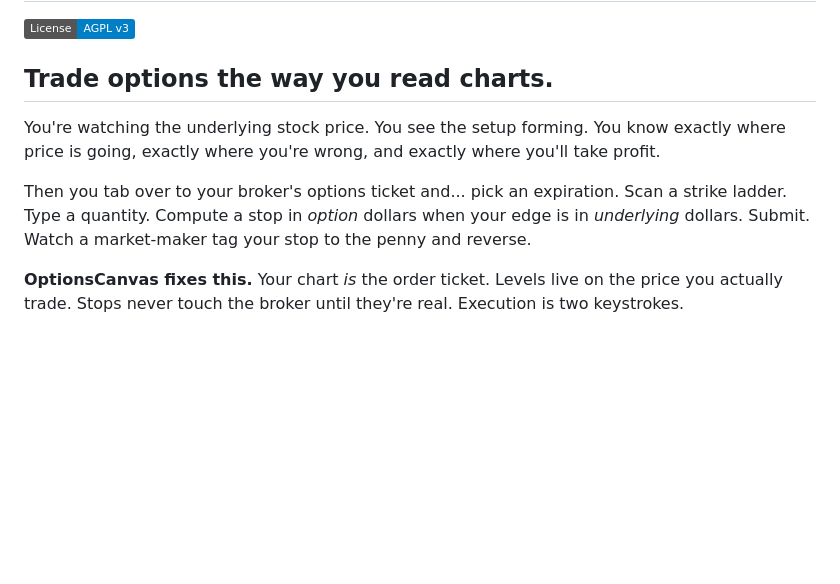
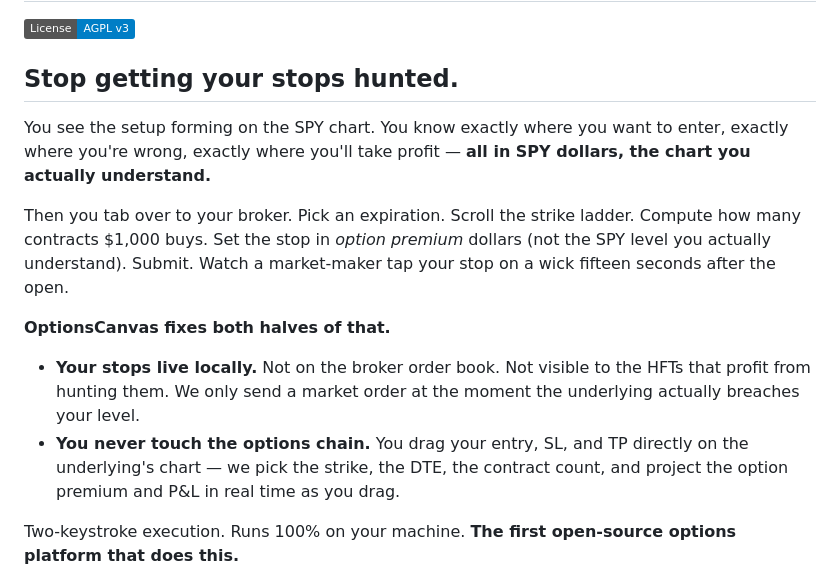
Before and after one commit to calesthio/OptionsCanvas, a Markdown page: README.md, the part around the change. GitHub-like rendering; badges without logos; blank space fills up the shorter version.

Commit message:
README: lead with 'stop getting your stops hunted' hook
Aligns the README opener with the GitHub repo description.
Previous opener ("Trade options the way you read charts") was
descriptive but didn't sell — the two killer differentiators
(server-side stops + skip-the-chain) now lead the page, matching
the same emotional pitch readers see in the GitHub sidebar.

```diff
--- a/README.md
+++ b/README.md
@@ -3,13 +3,18 @@
 [![License: AGPL v3](https://img.shields.io/badge/License-AGPL_v3-blue.svg)](./LICENSE)
 
 
-## Trade options the way you read charts.
+## Stop getting your stops hunted.
 
-You're watching the underlying stock price. You see the setup forming. You know exactly where price is going, exactly where you're wrong, and exactly where you'll take profit.
+You see the setup forming on the SPY chart. You know exactly where you want to enter, exactly where you're wrong, exactly where you'll take profit — **all in SPY dollars, the chart you actually understand.**
 
-Then you tab over to your broker's options ticket and... pick an expiration. Scan a strike ladder. Type a quantity. Compute a stop in *option* dollars when your edge is in *underlying* dollars. Submit. Watch a market-maker tag your stop to the penny and reverse.
+Then you tab over to your broker. Pick an expiration. Scroll the strike ladder. Compute how many contracts $1,000 buys. Set the stop in *option premium* dollars (not the SPY level you actually understand). Submit. Watch a market-maker tap your stop on a wick fifteen seconds after the open.
 
-**OptionsCanvas fixes this.** Your chart *is* the order ticket. Levels live on the price you actually trade. Stops never touch the broker until they're real. Execution is two keystrokes.
+**OptionsCanvas fixes both halves of that.**
+
+- **Your stops live locally.** Not on the broker order book. Not visible to the HFTs that profit from hunting them. We only send a market order at the moment the underlying actually breaches your level.
+- **You never touch the options chain.** You drag your entry, SL, and TP directly on the underlying's chart — we pick the strike, the DTE, the contract count, and project the option premium and P&L in real time as you drag.
+
+Two-keystroke execution. Runs 100% on your machine. **The first open-source options platform that does this.**
 
 ![Overview](docs/screenshots/01-overview.png)
 
```
